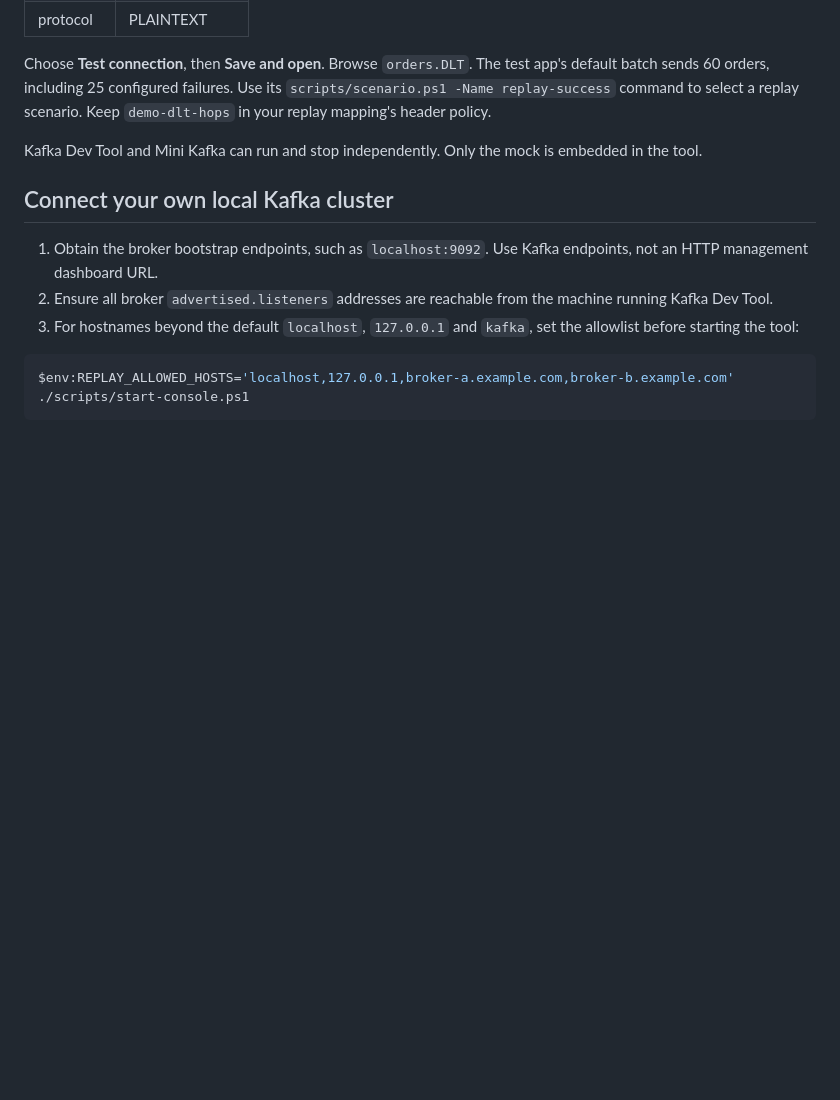
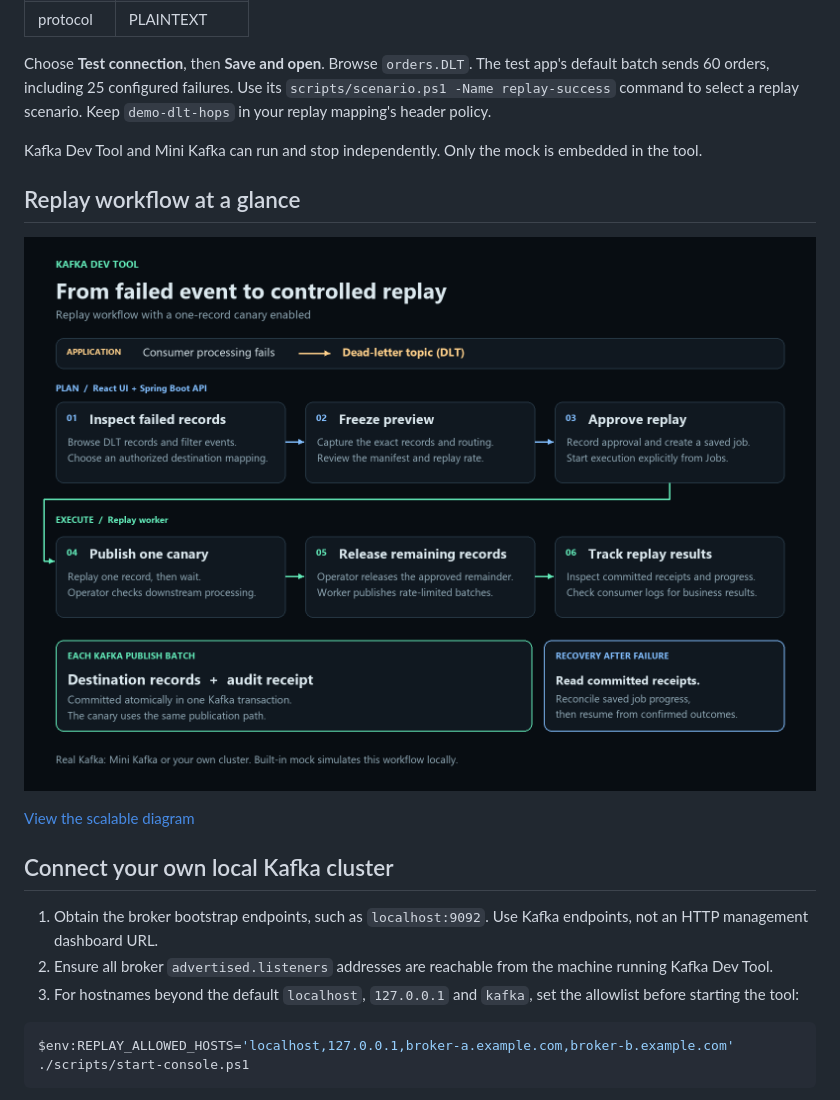
Before and after one commit to Swaroopnarasimha007/kafka-replay-dev-tool, a Markdown page: README.md, the part around the change. Rendered like a GitHub page; pictures changed too: docs/images/replay-workflow.png (added); blank space fills up the shorter version.

Commit message:
Add dark replay workflow diagram to README

```diff
--- a/README.md
+++ b/README.md
@@ -56,6 +56,12 @@ Keep it running. In Kafka Dev Tool, open **Connection** and enter:
 Choose **Test connection**, then **Save and open**. Browse `orders.DLT`. The test app's default batch sends 60 orders, including 25 configured failures. Use its `scripts/scenario.ps1 -Name replay-success` command to select a replay scenario. Keep `demo-dlt-hops` in your replay mapping's header policy.
 
 Kafka Dev Tool and Mini Kafka can run and stop independently. Only the mock is embedded in the tool.
+
+## Replay workflow at a glance
+
+![Kafka Dev Tool replay workflow: inspect failed records, freeze preview, approve, run a canary, release remaining records, and track receipts.](docs/images/replay-workflow.png)
+
+[View the scalable diagram](docs/images/replay-workflow.svg)
 
 ## Connect your own local Kafka cluster
 
```
Also changed, not shown: 1 other file.
